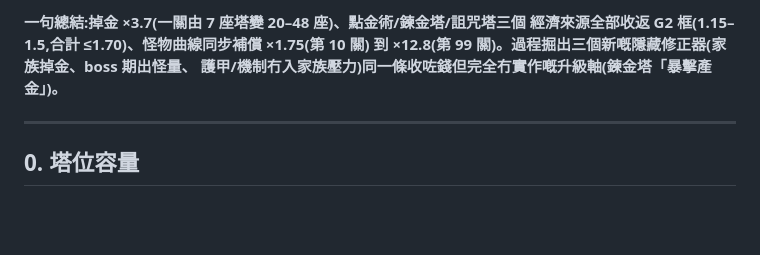
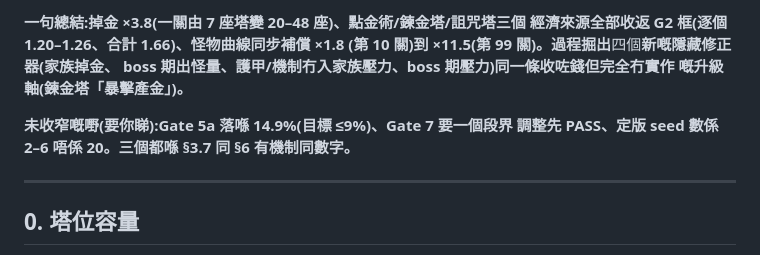
Before and after one commit to jackncw/game-towerdefence, a Markdown page: docs/reports/round-18-report.md, the part around one of its changes. Rendered like a GitHub page; blank space fills up the shorter version.

Commit message:
Round-18 report: correct the summary line to match the measured outcome

```diff
--- a/docs/reports/round-18-report.md
+++ b/docs/reports/round-18-report.md
@@ -4,8 +4,12 @@
 
-**一句總結:掉金 ×3.7(一關由 7 座塔變 20–48 座)、點金術/鍊金塔/詛咒塔三個
-經濟來源全部收返 G2 框(1.15–1.5,合計 ≤1.70)、怪物曲線同步補償 ×1.75(第 10 關)
-到 ×12.8(第 99 關)。過程掘出三個新嘅隱藏修正器(家族掉金、boss 期出怪量、
-護甲/機制冇入家族壓力)同一條收咗錢但完全冇實作嘅升級軸(鍊金塔「暴擊產金」)。**
+**一句總結:掉金 ×3.8(一關由 7 座塔變 20–48 座)、點金術/鍊金塔/詛咒塔三個
+經濟來源全部收返 G2 框(逐個 1.20–1.26、合計 1.66)、怪物曲線同步補償 ×1.8
+(第 10 關)到 ×11.5(第 99 關)。過程掘出**四個**新嘅隱藏修正器(家族掉金、
+boss 期出怪量、護甲/機制冇入家族壓力、boss 期壓力)同一條收咗錢但完全冇實作
+嘅升級軸(鍊金塔「暴擊產金」)。**
+
+**未收窄嘅嘢(要你睇):Gate 5a 落喺 14.9%(目標 ≤9%)、Gate 7 要一個段界
+調整先 PASS、定版 seed 數係 2–6 唔係 20。三個都喺 §3.7 同 §6 有機制同數字。**
 
 ---
 
```
Also changed, not shown: other parts of docs/reports/round-18-report.md (+1 -1 lines).
